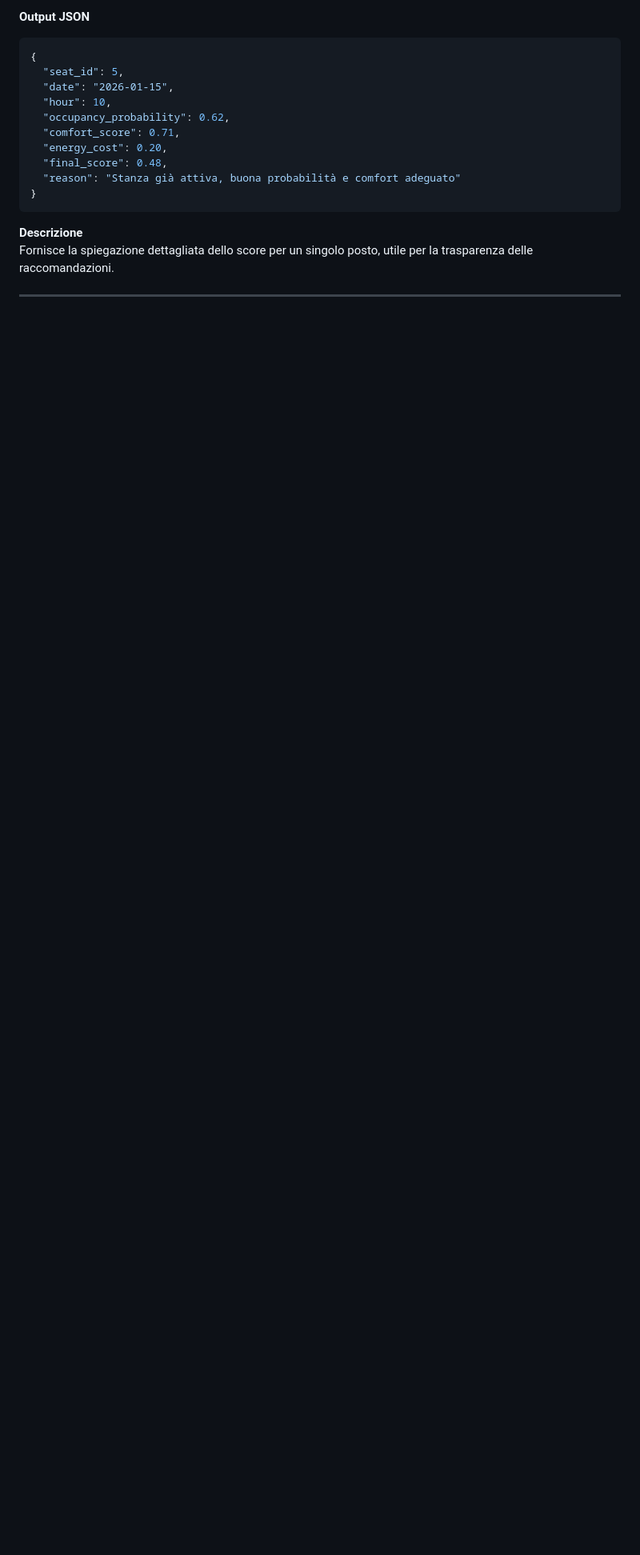
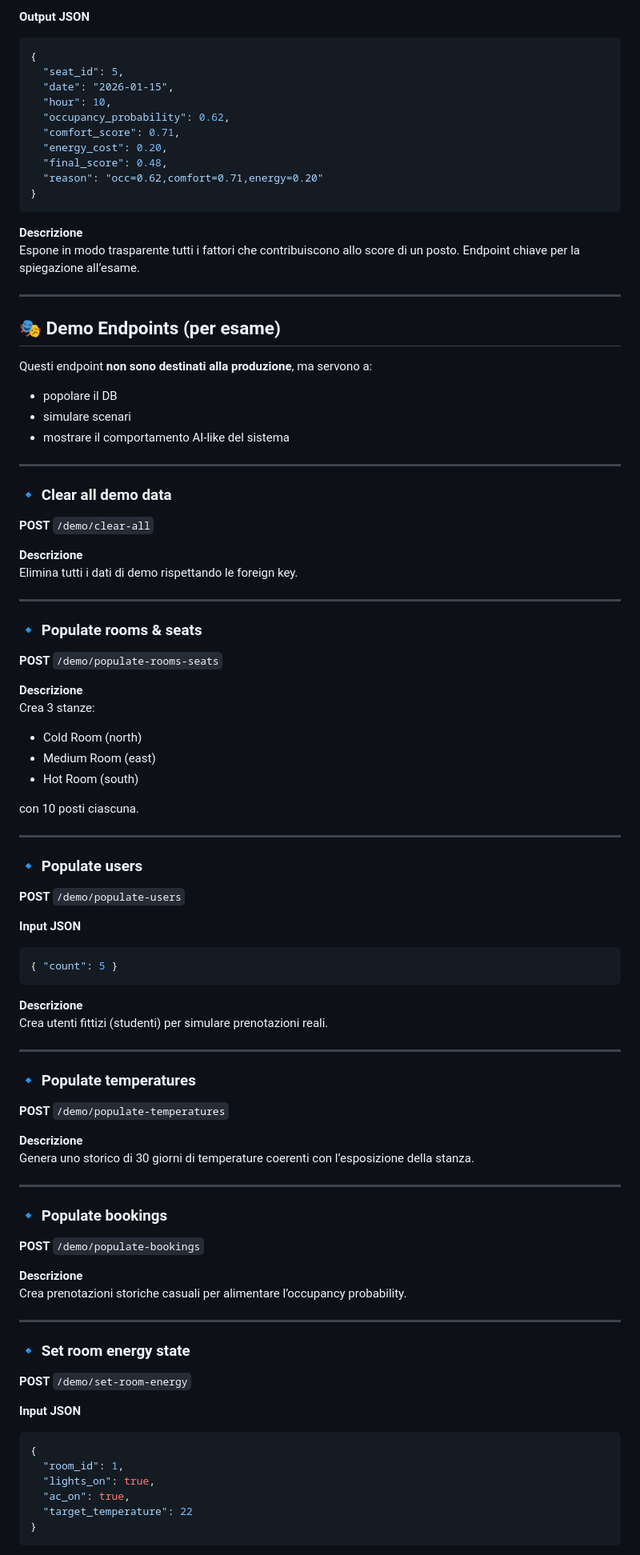
Before and after one commit to PinelliLuca/library-booking-system, a Markdown page: Api_references.md, the part around one of its changes. Shown at 80% size. Rendered like a GitHub page; blank space fills up the shorter version.

Commit message:
update api_references

````diff
--- a/Api_references.md
+++ b/Api_references.md
@@ -378,11 +392,90 @@ Endpoint protetto per forzare il ricalcolo globale delle raccomandazioni (richie
   "comfort_score": 0.71,
   "energy_cost": 0.20,
   "final_score": 0.48,
-  "reason": "Stanza già attiva, buona probabilità e comfort adeguato"
+  "reason": "occ=0.62,comfort=0.71,energy=0.20"
 }
 ```
 
 **Descrizione**
-Fornisce la spiegazione dettagliata dello score per un singolo posto, utile per la trasparenza delle raccomandazioni.
+Espone in modo trasparente tutti i fattori che contribuiscono allo score di un posto. Endpoint chiave per la spiegazione all’esame.
 
 ---
+
+## 🎭 Demo Endpoints (per esame)
+
+Questi endpoint **non sono destinati alla produzione**, ma servono a:
+- popolare il DB
+- simulare scenari
+- mostrare il comportamento AI-like del sistema
+
+---
+
+### 🔹 Clear all demo data
+
+**POST** `/demo/clear-all`
+
+**Descrizione**
+Elimina tutti i dati di demo rispettando le foreign key.
+
+---
+
+### 🔹 Populate rooms & seats
+
+**POST** `/demo/populate-rooms-seats`
+
+**Descrizione**
+Crea 3 stanze:
+- Cold Room (north)
+- Medium Room (east)
+- Hot Room (south)
+
+con 10 posti ciascuna.
+
+---
+
+### 🔹 Populate users
+
+**POST** `/demo/populate-users`
+
+**Input JSON**
+```json
+{ "count": 5 }
+```
+
+**Descrizione**
+Crea utenti fittizi (studenti) per simulare prenotazioni reali.
+
+---
+
+### 🔹 Populate temperatures
+
+**POST** `/demo/populate-temperatures`
+
+**Descrizione**
+Genera uno storico di 30 giorni di temperature coerenti con l’esposizione della stanza.
+
+---
+
+### 🔹 Populate bookings
+
+**POST** `/demo/populate-bookings`
+
+**Descrizione**
+Crea prenotazioni storiche casuali per alimentare l’occupancy probability.
+
+---
+
+### 🔹 Set room energy state
+
+**POST** `/demo/set-room-energy`
+
+**Input JSON**
+```json
+{
+  "room_id": 1,
+  "lights_on": true,
+  "ac_on": true,
+  "target_temperature": 22
+}
+```
+
````
Also changed, not shown: other parts of Api_references.md (+48 -16 lines).
